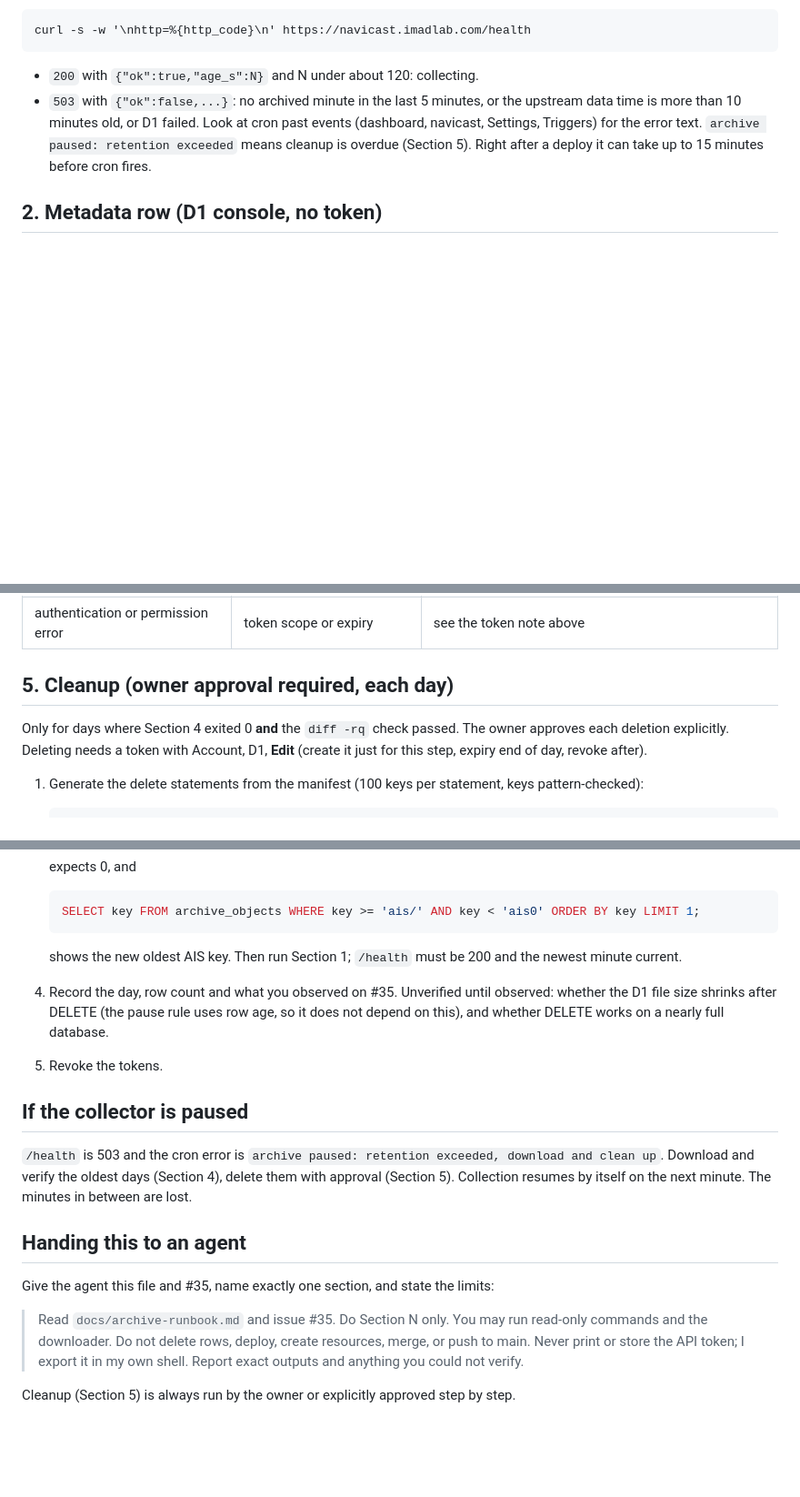
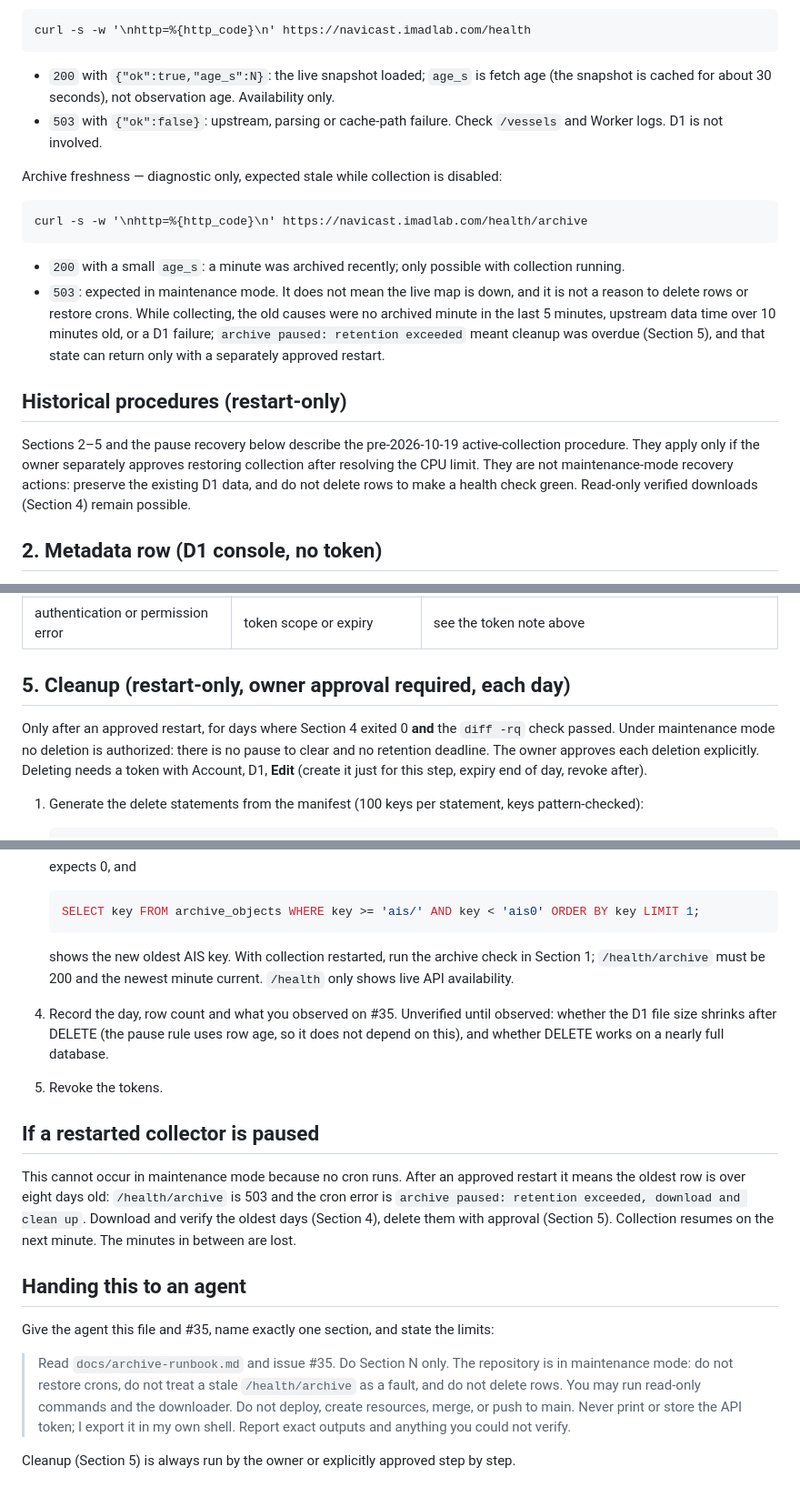
Before and after one commit to imaddde867/NaviCast, a Markdown page: docs/archive-runbook.md, 3 parts joined by grey strips. Shown at 91% size. Rendered like a GitHub page; blank space fills up the shorter version.

````diff
--- a/docs/archive-runbook.md
+++ b/docs/archive-runbook.md
@@ -42,8 +49,21 @@ All times UTC unless noted. Helsinki is UTC+3 until 2026-10-25.
 curl -s -w '\nhttp=%{http_code}\n' https://navicast.imadlab.com/health
 ```
 
-- `200` with `{"ok":true,"age_s":N}` and N under about 120: collecting.
-- `503` with `{"ok":false,...}`: no archived minute in the last 5 minutes, or the upstream data time is more than 10 minutes old, or D1 failed. Look at cron past events (dashboard, navicast, Settings, Triggers) for the error text. `archive paused: retention exceeded` means cleanup is overdue (Section 5). Right after a deploy it can take up to 15 minutes before cron fires.
+- `200` with `{"ok":true,"age_s":N}`: the live snapshot loaded; `age_s` is fetch age (the snapshot is cached for about 30 seconds), not observation age. Availability only.
+- `503` with `{"ok":false}`: upstream, parsing or cache-path failure. Check `/vessels` and Worker logs. D1 is not involved.
+
+Archive freshness — diagnostic only, expected stale while collection is disabled:
+
+```
+curl -s -w '\nhttp=%{http_code}\n' https://navicast.imadlab.com/health/archive
+```
+
+- `200` with a small `age_s`: a minute was archived recently; only possible with collection running.
+- `503`: expected in maintenance mode. It does not mean the live map is down, and it is not a reason to delete rows or restore crons. While collecting, the old causes were no archived minute in the last 5 minutes, upstream data time over 10 minutes old, or a D1 failure; `archive paused: retention exceeded` meant cleanup was overdue (Section 5), and that state can return only with a separately approved restart.
+
+## Historical procedures (restart-only)
+
+Sections 2–5 and the pause recovery below describe the pre-2026-10-19 active-collection procedure. They apply only if the owner separately approves restoring collection after resolving the CPU limit. They are not maintenance-mode recovery actions: preserve the existing D1 data, and do not delete rows to make a health check green. Read-only verified downloads (Section 4) remain possible.
 
 ## 2. Metadata row (D1 console, no token)
 
@@ -109,9 +129,9 @@ diff -rq ~/navicast-archive/primary <second independent location> && echo copies
 | `conflicting completed manifest already exists` | a late key appeared after an earlier successful run | keep the old manifest (rename it, e.g. `manifest-DAY.first.json`), rerun, and delete only after the new run exits 0 |
 | authentication or permission error | token scope or expiry | see the token note above |
 
-## 5. Cleanup (owner approval required, each day)
+## 5. Cleanup (restart-only, owner approval required, each day)
 
-Only for days where Section 4 exited 0 **and** the `diff -rq` check passed. The owner approves each deletion explicitly. Deleting needs a token with Account, D1, **Edit** (create it just for this step, expiry end of day, revoke after).
+Only after an approved restart, for days where Section 4 exited 0 **and** the `diff -rq` check passed. Under maintenance mode no deletion is authorized: there is no pause to clear and no retention deadline. The owner approves each deletion explicitly. Deleting needs a token with Account, D1, **Edit** (create it just for this step, expiry end of day, revoke after).
 
 1. Generate the delete statements from the manifest (100 keys per statement, keys pattern-checked):
 
@@ -146,20 +166,20 @@ Only for days where Section 4 exited 0 **and** the `diff -rq` check passed. The
    ```sql
    SELECT key FROM archive_objects WHERE key >= 'ais/' AND key < 'ais0' ORDER BY key LIMIT 1;
    ```
-   shows the new oldest AIS key. Then run Section 1; `/health` must be 200 and the newest minute current.
+   shows the new oldest AIS key. With collection restarted, run the archive check in Section 1; `/health/archive` must be 200 and the newest minute current. `/health` only shows live API availability.
 
 4. Record the day, row count and what you observed on #35. Unverified until observed: whether the D1 file size shrinks after DELETE (the pause rule uses row age, so it does not depend on this), and whether DELETE works on a nearly full database.
 
 5. Revoke the tokens.
 
-## If the collector is paused
+## If a restarted collector is paused
 
-`/health` is 503 and the cron error is `archive paused: retention exceeded, download and clean up`. Download and verify the oldest days (Section 4), delete them with approval (Section 5). Collection resumes by itself on the next minute. The minutes in between are lost.
+This cannot occur in maintenance mode because no cron runs. After an approved restart it means the oldest row is over eight days old: `/health/archive` is 503 and the cron error is `archive paused: retention exceeded, download and clean up`. Download and verify the oldest days (Section 4), delete them with approval (Section 5). Collection resumes on the next minute. The minutes in between are lost.
 
 ## Handing this to an agent
 
 Give the agent this file and #35, name exactly one section, and state the limits:
 
-> Read `docs/archive-runbook.md` and issue #35. Do Section N only. You may run read-only commands and the downloader. Do not delete rows, deploy, create resources, merge, or push to main. Never print or store the API token; I export it in my own shell. Report exact outputs and anything you could not verify.
+> Read `docs/archive-runbook.md` and issue #35. Do Section N only. The repository is in maintenance mode: do not restore crons, do not treat a stale `/health/archive` as a fault, and do not delete rows. You may run read-only commands and the downloader. Do not deploy, create resources, merge, or push to main. Never print or store the API token; I export it in my own shell. Report exact outputs and anything you could not verify.
 
 Cleanup (Section 5) is always run by the owner or explicitly approved step by step.
````
Also changed, not shown: other parts of docs/archive-runbook.md (+15 -8 lines), README.md (+1 -1 lines), docs/data_management_plan.md (+7 -3 lines).
